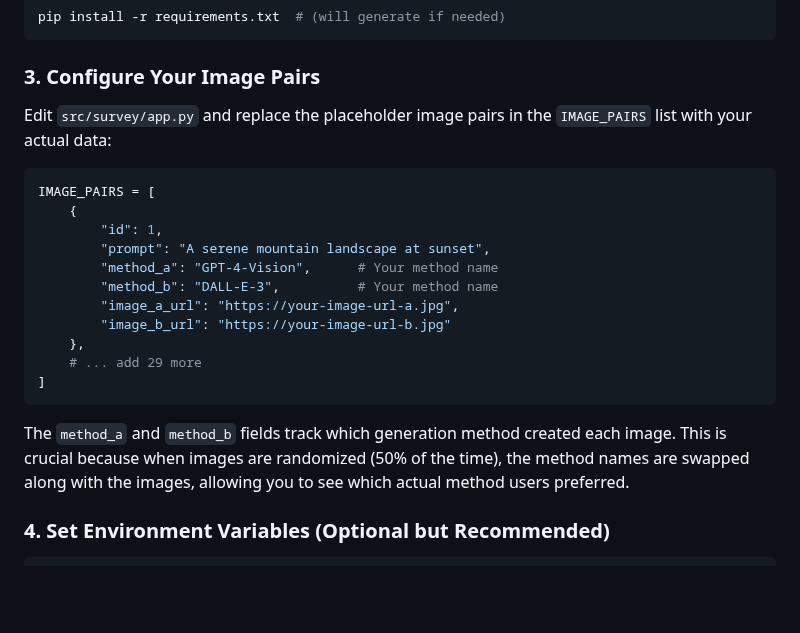
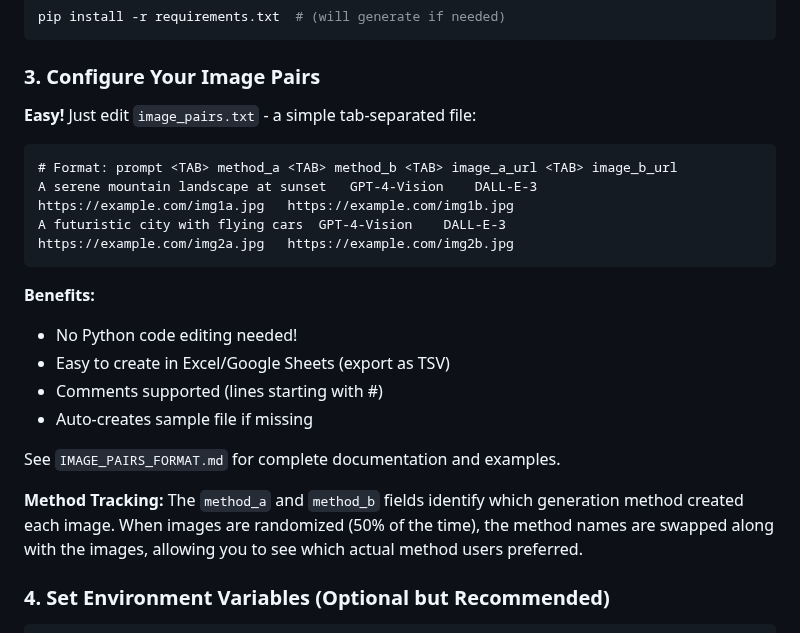
Before and after one commit to kmatzen/juxtapose, a Markdown page: README.md, the part around the change. Drawn GitHub-style; blank space fills up the shorter version.

Commit message:
Update .gitignore and README for text file configuration
- Added Python artifacts to .gitignore (.DS_Store, __pycache__, *.pyc)
- Updated README setup section to highlight text file config
- Emphasized ease of use (no Python editing needed)
- Pointed users to IMAGE_PAIRS_FORMAT.md for details

````diff
--- a/README.md
+++ b/README.md
@@ -61,23 +61,23 @@ pip install -r requirements.txt  # (will generate if needed)
 
 ### 3. Configure Your Image Pairs
 
-Edit `src/survey/app.py` and replace the placeholder image pairs in the `IMAGE_PAIRS` list with your actual data:
+**Easy!** Just edit `image_pairs.txt` - a simple tab-separated file:
 
-```python
-IMAGE_PAIRS = [
-    {
-        "id": 1,
-        "prompt": "A serene mountain landscape at sunset",
-        "method_a": "GPT-4-Vision",      # Your method name
-        "method_b": "DALL-E-3",          # Your method name
-        "image_a_url": "https://your-image-url-a.jpg",
-        "image_b_url": "https://your-image-url-b.jpg"
-    },
-    # ... add 29 more
-]
+```
+# Format: prompt <TAB> method_a <TAB> method_b <TAB> image_a_url <TAB> image_b_url
+A serene mountain landscape at sunset	GPT-4-Vision	DALL-E-3	https://example.com/img1a.jpg	https://example.com/img1b.jpg
+A futuristic city with flying cars	GPT-4-Vision	DALL-E-3	https://example.com/img2a.jpg	https://example.com/img2b.jpg
 ```
 
-The `method_a` and `method_b` fields track which generation method created each image. This is crucial because when images are randomized (50% of the time), the method names are swapped along with the images, allowing you to see which actual method users preferred.
+**Benefits:**
+- No Python code editing needed!
+- Easy to create in Excel/Google Sheets (export as TSV)
+- Comments supported (lines starting with #)
+- Auto-creates sample file if missing
+
+See `IMAGE_PAIRS_FORMAT.md` for complete documentation and examples.
+
+**Method Tracking:** The `method_a` and `method_b` fields identify which generation method created each image. When images are randomized (50% of the time), the method names are swapped along with the images, allowing you to see which actual method users preferred.
 
 ### 4. Set Environment Variables (Optional but Recommended)
 
````
